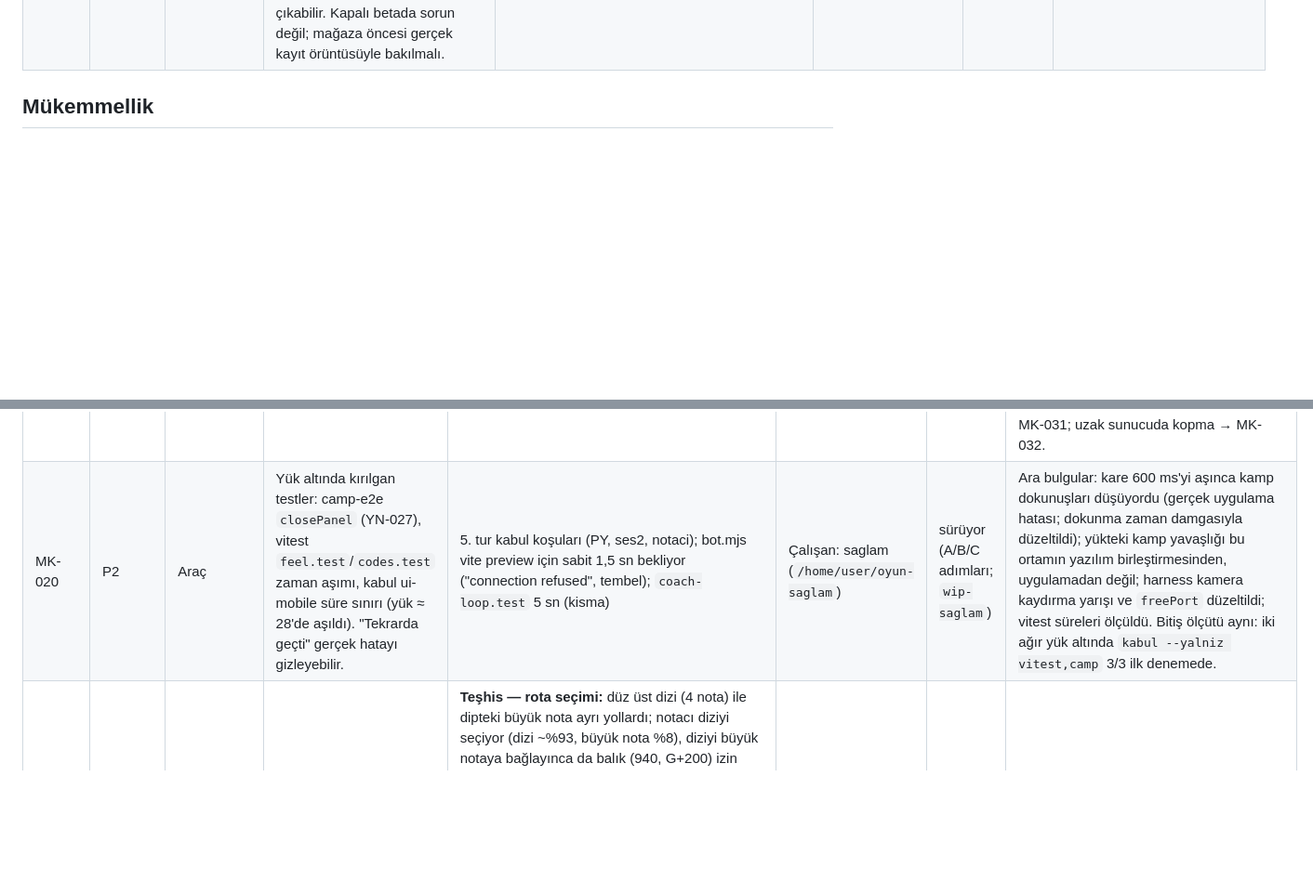
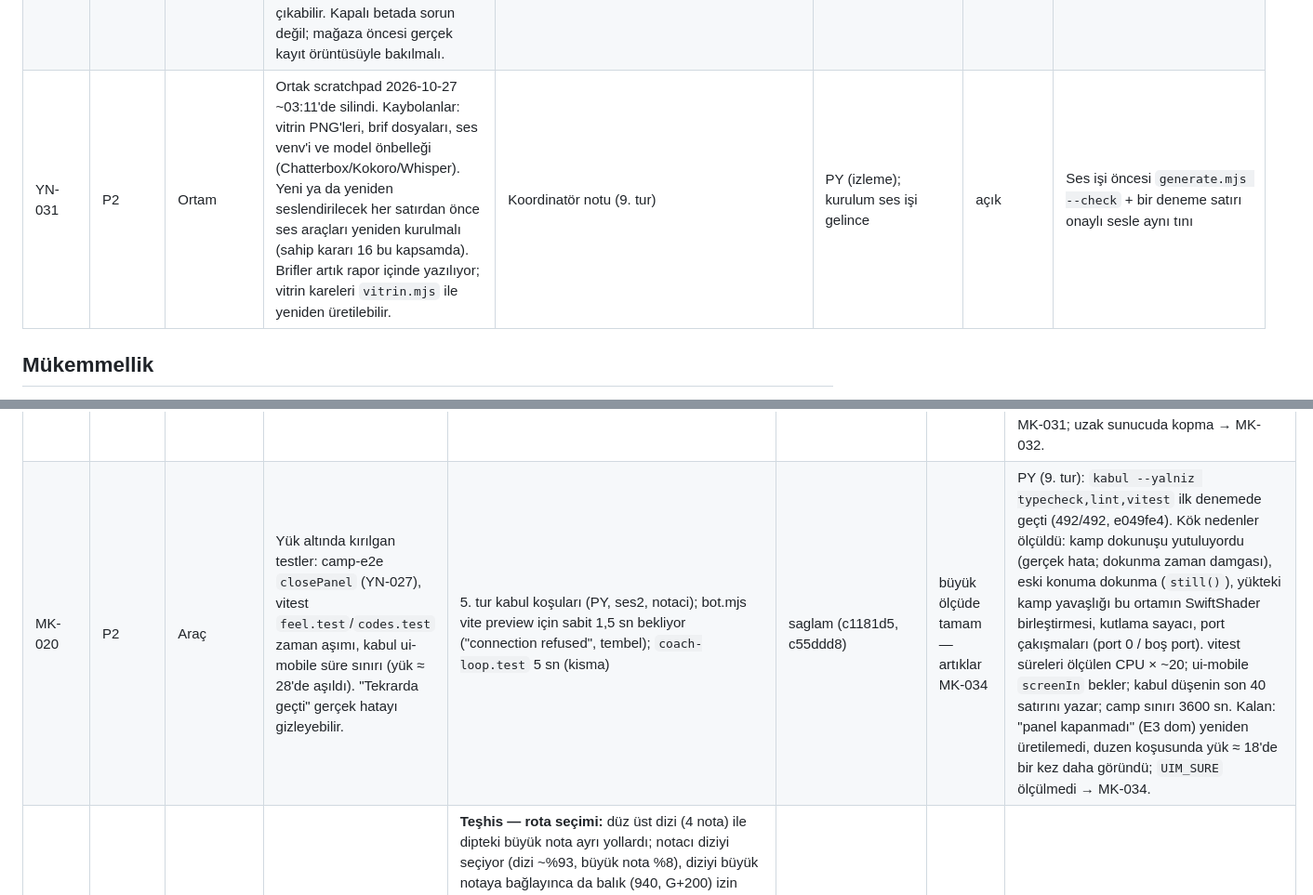
Before and after one commit to aihearX/Oyun, a Markdown page: docs/yonetim/is-listesi.md, 2 parts joined by grey strips. Shown at 93% size. Rendered like a GitHub page; blank space fills up the shorter version.

```diff
--- a/docs/yonetim/is-listesi.md
+++ b/docs/yonetim/is-listesi.md
@@ -30,6 +30,7 @@ Kimlik bir kez verilir, değişmez. Tamamlananlar en alttaki "Kapananlar" bölü
 | YN-028 | P2 | Ses | Sahip onaylı iki satır: `kg-h6-giris` yeni metni ve yeni `kamp-sira-01` (Sıraya al ilk görününce bir kezlik ipucu); onaylı Chatterbox erkek sesle seslendirme ("jeton" için yalnız seslendirmede yazım uyarlaması gerekirse). | Sahip kararı 13–14 | ses2 (26851fb) | kabul — sahip dinlemesi bekleniyor | PY: `generate.mjs --check` 208 satır güncel; `kamp-sira-01` yalnız bir kez (FTUE `said`, `claimOnce`), tur sırasında beklemiyor, tur sayılmıyor (`sira-ipucu.test.ts`); camp-e2e B4b. Açık: son MP3'te Whisper "jetonun"u "cetonun" duyuyor (okunuş "jöton'un"); iki MP3 sahibe dinletildi, onay ya da yeniden seslendirme kararı bekleniyor (YN-013 ile birlikte). |
 | YN-029 | P1 | Hukuk / Doğruluk | `account.delete` (YN-004) hesaba bağlı satırların bir kısmını bırakıyor. Ad içermiyorlar ama silinen hesaba bağlılar: `buildings`, `decor_inv`, `camp_unlocks`, `camp_xp`, `camp_xp_log`, `kg_daily`, `kg_week`, `daily`, `ev_tourney`. Takım silinince de `ev_duel`, `ev_relay`, `ev_hunt`, `ev_tquest` kalıyor. PY'nin tablo envanterine göre `player_id` taşıyan başka tablolar da var (`kg_*`, `kv_*`, `ko_*`, `remedy_*`, `inbox`, `progress_runs`, `level_best`, `player_week`, `contrib`, `camp_queue`, `decor_placed`, `player_flags`, …). KVKK "silme" ve mağaza "hesap silme" şartı gereği hepsi silinmeli ya da gerekçeyle tutulmalı. | uzak çalışanı (MK-024 sırasında); `apps/server/src/account.ts:20-34`; `CREATE TABLE` envanteri | hesapsil (73c7b92) | tamam — saklama süreleri hukuk onayında (YN-009) | PY: vitest apps/server 171/171 (sqlite_master kapsama testi dahil), typecheck, lint; `account-veri.ts` VERI_SINIFI 128 tablo, her anonim/tut için gerekçe, her tut için süre; silme tek işlem; göç 2 eski artıkları temizler. Çalışan: yerel üretim sunucusunda 3 hesap × 128 denetim, 0 artık satır; kabul typecheck, lint, reset, social, camp. İzlenecek (P3): sistem metinlerinde ad, tam sözcük olarak değiştiriliyor; "Can" gibi ortak sözcük olan adlar başka oyuncuların sistem metinlerinde de değişebilir (yalnız hesabın açılışından sonraki satırlar). Büyük veritabanında silme süresi ölçülmedi (dizinsiz tablolarda tam tarama; beta ölçeğinde sorun değil). |
 | YN-030 | P3 | Sunucu | Üretimde IP başına saatte 20 yeni hesap (`ODI_NEW_PER_IP_HOUR=20`). Mobil operatör CGNAT'ı ya da okul ağında, aynı IP'den toplu kayıtta (sınıf, etkinlik) engel çıkabilir. Kapalı betada sorun değil; mağaza öncesi gerçek kayıt örüntüsüyle bakılmalı. | `tools/sunucu/ortak.sh:283` | PY (izleme) | açık | Beta günlüğünde `HIZ` reddi sayısı |
+| YN-031 | P2 | Ortam | Ortak scratchpad 2026-10-27 ~03:11'de silindi. Kaybolanlar: vitrin PNG'leri, brif dosyaları, ses venv'i ve model önbelleği (Chatterbox/Kokoro/Whisper). Yeni ya da yeniden seslendirilecek her satırdan önce ses araçları yeniden kurulmalı (sahip kararı 16 bu kapsamda). Brifler artık rapor içinde yazılıyor; vitrin kareleri `vitrin.mjs` ile yeniden üretilebilir. | Koordinatör notu (9. tur) | PY (izleme); kurulum ses işi gelince | açık | Ses işi öncesi `generate.mjs --check` + bir deneme satırı onaylı sesle aynı tını |
 
 ## Mükemmellik
 
@@ -57,7 +58,7 @@ değişikliği sahibi şaşırtacaksa önce "Sahibin kararı gerekenler"e öneri
 | MK-017 | P2 | Erişilebilirlik | Metin kontrastı ölçülmüyor: koyu mor zeminde `--text-2 #c9c1ff`, `muted` ve yarı saydam zeminler çok. ui-mobile-check'e kontrast ölçümü (WCAG AA: 4,5:1 / büyük 3:1), önce rapor, sonra yalnız metin tonu belirteçleri. | Denetim yok | kontrast (c85a1bc) | tamam — dolgu önerileri sahipte (karar 19) | PY: lint, css-deps 5/5; ui-mobile web Chromium 320 bugün+kamp 26 ekran 0 sorun (yalnız gerekçeli istisnalar: devre dışı düğmeler). Çalışan: 8 koşuda ihlal 200–361 → 0 (normal + Büyük yazı). Ölçülmeyenler: alt sayfa ve yapışkan şerit arkasındaki yazı, Phaser tuvali. ui-mobile süresi %30–50 uzadı (MK-020 süre sınırına dahil). Ayarlar önce/sonra karşılaştırmasına baktım: fark ince, marka tonu korunuyor. |
 | MK-018 | P2 | Ses | Anlatıcı, müzik ve efekt düzeyleri ölçülmüyor (anlatıcı müziğin altında mı, efekt patlıyor mu?). `/usr/bin/ffmpeg ebur128` ile LUFS ölçümü; onaylı ses dosyaları değişmez, gerekirse oynatma kazancı. | Ölçüm yok | sesduzey (2a93b80) | tamam (ölçüm) | PY: eslint/typecheck temiz; yalnız araç (`tools/voice/duzey.mjs`, `tools/harness/duzey-sayfa.ts`) ve rapor (`ses-duzeyi.md`). Varsayılan karışım dengeli (anlatıcı müziğin 7–13 LU, kısılmış müziğin 17–23 LU üstünde; 198/208 satır ±1 LU). Bulgular: duck çakışması → MK-023; 15 kısa satır 2–8 LU sessiz → sahip kararı 16; kısma derinliği → sahip kararı 17; parça kazancı → MK-023 isteğe bağlı. |
 | MK-019 | P1 | Kararlılık | Sunucu oturum ortasında yeniden başlarsa (her Render dağıtımı) oyuncu ne yaşıyor hiç sınanmadı: kendiliğinden bağlanma, ödülün iki kez yazılmaması, kopukken yapılan işlemin kaybolmaması. | Açılış çevrimdışı kartı sınanıyor (social/camp-e2e); oturum ortası kopma için harness yok | kopma (e64a49c) | tamam | PY: vitest server + net + web 202/202, typecheck, lint; `kopma-e2e --browsers chromium --only odul,sohbet` 46/46, yeniden bağlanma 0,9–3,8 sn. Çalışan: Chromium + WebKit 160 denetim, en kötü 7,3 sn; 9 bulgu düzeltildi. `chat.send` `cid` tekrar koruması (şema 8–64 karakter, `chat_cid` 24 sa, hesap silmede silinir). Açık kalanlar: bulgu 9'un kök nedeni kesinleşmedi (outbox takılması; hız sınırı + yeniden deneme eklendi, izleniyor); yarış **sürerken** yeniden başlatma sınanmadı → MK-031; uzak sunucuda kopma → MK-032. |
-| MK-020 | P2 | Araç | Yük altında kırılgan testler: camp-e2e `closePanel` (YN-027), vitest `feel.test`/`codes.test` zaman aşımı, kabul ui-mobile süre sınırı (yük ≈ 28'de aşıldı). "Tekrarda geçti" gerçek hatayı gizleyebilir. | 5. tur kabul koşuları (PY, ses2, notaci); bot.mjs vite preview için sabit 1,5 sn bekliyor ("connection refused", tembel); `coach-loop.test` 5 sn (kisma) | Çalışan: saglam (`/home/user/oyun-saglam`) | sürüyor (A/B/C adımları; `wip-saglam`) | Ara bulgular: kare 600 ms'yi aşınca kamp dokunuşları düşüyordu (gerçek uygulama hatası; dokunma zaman damgasıyla düzeltildi); yükteki kamp yavaşlığı bu ortamın yazılım birleştirmesinden, uygulamadan değil; harness kamera kaydırma yarışı ve `freePort` düzeltildi; vitest süreleri ölçüldü. Bitiş ölçütü aynı: iki ağır yük altında `kabul --yalniz vitest,camp` 3/3 ilk denemede. |
+| MK-020 | P2 | Araç | Yük altında kırılgan testler: camp-e2e `closePanel` (YN-027), vitest `feel.test`/`codes.test` zaman aşımı, kabul ui-mobile süre sınırı (yük ≈ 28'de aşıldı). "Tekrarda geçti" gerçek hatayı gizleyebilir. | 5. tur kabul koşuları (PY, ses2, notaci); bot.mjs vite preview için sabit 1,5 sn bekliyor ("connection refused", tembel); `coach-loop.test` 5 sn (kisma) | saglam (c1181d5, c55ddd8) | büyük ölçüde tamam — artıklar MK-034 | PY (9. tur): `kabul --yalniz typecheck,lint,vitest` ilk denemede geçti (492/492, e049fe4). Kök nedenler ölçüldü: kamp dokunuşu yutuluyordu (gerçek hata; dokunma zaman damgası), eski konuma dokunma (`still()`), yükteki kamp yavaşlığı bu ortamın SwiftShader birleştirmesi, kutlama sayacı, port çakışmaları (port 0 / boş port). vitest süreleri ölçülen CPU × ~20; ui-mobile `screenIn` bekler; kabul düşenin son 40 satırını yazar; camp sınırı 3600 sn. Kalan: "panel kapanmadı" (E3 dom) yeniden üretilemedi, duzen koşusunda yük ≈ 18'de bir kez daha göründü; `UIM_SURE` ölçülmedi → MK-034. |
 | MK-021 | P3 | Bölüm tasarımı | k3-derin: notaya dalan oyuncu notaların yalnız %43'ünü alıyor (büyük nota balık ve akıntı yanında). | **Teşhis — rota seçimi:** düz üst dizi (4 nota) ile dipteki büyük nota ayrı yollardı; notacı diziyi seçiyor (dizi ~%93, büyük nota %8), diziyi büyük notaya bağlayınca da balık (940, G+200) izin dibinde kalıyordu. **Deneme** (`wip-derin` f2708cd, main'e gönderilmedi): dizi büyük notaya inen dalış izi, büyük nota yerinde, balık girişe `fish(840, G+200, 60)` → oda (K=48) notacı %42→%66, kitle %9→%14, acemi hasarı 0, öteki 21 yüzme odası aynı (k1-havuz %78, k1-kabarcik %70), planlayıcı en uzun girdisiz 3,92 sn (değişmedi). **Bozulan:** 28. bölüm, K=144 — kitle ★≥2 (bitirenler) main %90,2 · 840/200/60 %87,0 · 840/200/40 %88,2 · 820/200/50 %85,2; notacı bitirme main %92,4 · %90,3 · %91,7 · %93,1. Kabul (★≥2 ≥ %89, notacı bitirme ≥ %94, oda ≥ %55) karşılanmadı → içerik değişmedi. Not: K=48 farkları büyük ölçüde gürültü; notacı bitirme %94 eşiğini main de K=144'te karşılamıyor. 28. bölümün payı → MK-033. | Yedek (derin) | ertelendi | `zorluk.mjs --odalar --notaci` ≥ %55, öteki odalar düşmez |
 | MK-022 | P2 | Mağaza | Mağaza ekran görüntüsü seti yok (YN-012 parçası). Araçla üretilsin, sahip seçsin; yayın yok. | `magaza-TASLAK.md` yalnız metin | vitrin (7ee2350; koordinatör be97902, 9e08f55) | tamam — sahip seçecek | PY: lint temiz; 30 PNG, 3 boyut (1320×2868, 1284×2778, 1080×1920, RGB, alfa yok); bölüm ve sohbet karelerine baktım. Zayıf yerler MK-025–MK-030. 6 kare sahibe gönderildi. |
 | MK-023 | P1 | Ses | Müzik kısma (duck) tek ortak düzey: anlatım sırasında AUTO_DUCK efekti müziği cümle ortasında açar; anlatım bitince `duck(0,1)` duraklat menüsü ve kutlama kısmasını iptal eder. Anlatıcı kazancı efekt kaydırıcısına bağlı, Ayarlar söylemiyor. | `packages/audio/src/engine.ts:125,213,248`; `LevelHost.tsx:116-119`; `CelebrationLayer.tsx:115-151`; ses-duzeyi.md | kisma (e6dbe34, 62844a8) | tamam | PY: vitest audio + ftue + anlatici-duzeyi 57/57, typecheck, lint; ui-mobile profil WebKit 320 büyük yazı (yeni kaydırıcı, çizilmiş ikon). Sahipli duck (ses, efekt:*, duraklat, kutlama); `voiceVol` eski kayıtta efekt düzeyinden türetilir (anlatıcı ortancası değişmedi). P3 parça kazancı (menü/sinir +2,8 dB, kanal −1,5 dB; açıklık 5,8 → 2,6 LU) → sahip dinlemesi (karar 18). camp "panel kapanmadı" main'de de var → MK-020. |
```
Also changed, not shown: other parts of docs/yonetim/is-listesi.md (+9 -7 lines), docs/yonetim/durum.md (+12 -10 lines).
